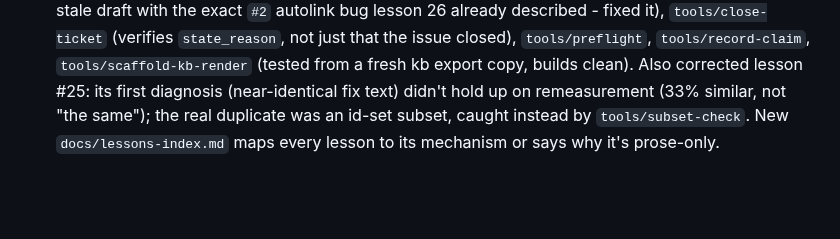
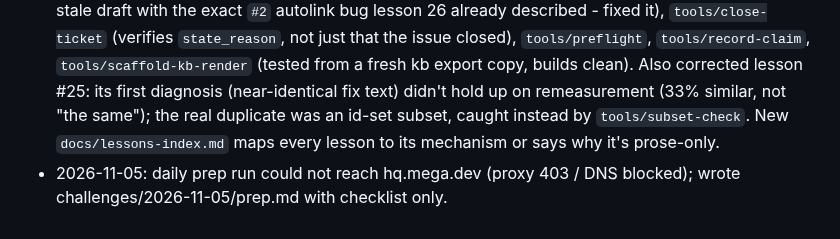
Before and after one commit to titusandronicu/mega-dev, a Markdown page: docs/CHANGELOG.md, the part around the change. Drawn GitHub-style; blank space fills up the shorter version.

Commit message:
Daily prep 2026-11-05 (hq.mega.dev unreachable)
Co-Authored-By: Claude Sonnet 5.5 <noreply@anthropic.com>
Claude-Session: https://claude.ai/code/session_01MMcJc7s8MdVn5RY5yU8GPR

```diff
--- a/docs/CHANGELOG.md
+++ b/docs/CHANGELOG.md
@@ -39,3 +39,4 @@
 - S01E03: read-only investigation (no commits) found no bot/timer anywhere (GitHub issue timelines, hooks, installations all empty of anyone but us; `resume-challenge` says nothing to pick up) — the actual stale thing was #4471's own kb page, still saying `known`/"one issue" after we'd filed #6/#7. Updated and signed that page (`status: split`, real breakdown, links to #6/#7), re-rendered and re-checked both pages, then closed #6 and #7 as completed. Third `claim-challenge` call: **rejected** — "closed, but not the way the desk would. Things moved since your first submit." Stopped, no retry, per instructions.
 - S01E03 **solved**. A human read the live challenge page (the console still has no browser) and found engineering had closed #4471 on 05 Oct: parser fixed (`fix(dates): parse dd/mm for eu locales`), hint won't-fix (`booking-v3` retired) — the re-downloaded kb export was byte-identical, only the desk's own state had moved. Reopened #7, closed it `not_planned` with a won't-fix comment; added a fixed-upstream comment to #6 (already `completed`). Updated #4471's page to `status: closed` with the real close reasons and ticket links; fixed `4471-split`'s "what to do" section (was still phrased as pending). Fourth `claim-challenge` call: **solved**. Debrief filed; course sheet at https://hq.mega.dev/challenges/what-it-shows#debrief, compiled copy in `challenges/S01E03/debrief.md`. Added 3 more lessons (stale-despite-identical-checksum, browserless-harness-is-blind-to-live-pages, close-reason-semantics).
 - Turned S01E01-03's lessons into mechanisms rather than things to remember: `tools/pre-claim-gate` (+ `.test`, replayed against S01E03's real claim log - would have forced a live-page recheck 2 attempts earlier than it actually happened), `tools/safe-issue-refs` (caught a real, still-committed stale draft with the exact `#2` autolink bug lesson 26 already described - fixed it), `tools/close-ticket` (verifies `state_reason`, not just that the issue closed), `tools/preflight`, `tools/record-claim`, `tools/scaffold-kb-render` (tested from a fresh kb export copy, builds clean). Also corrected lesson #25: its first diagnosis (near-identical fix text) didn't hold up on remeasurement (33% similar, not "the same"); the real duplicate was an id-set subset, caught instead by `tools/subset-check`. New `docs/lessons-index.md` maps every lesson to its mechanism or says why it's prose-only.
+- 2026-11-05: daily prep run could not reach hq.mega.dev (proxy 403 / DNS blocked); wrote challenges/2026-11-05/prep.md with checklist only.
```
Also changed, not shown: challenges/2026-11-05/prep.md (added, +33 -0 lines).
